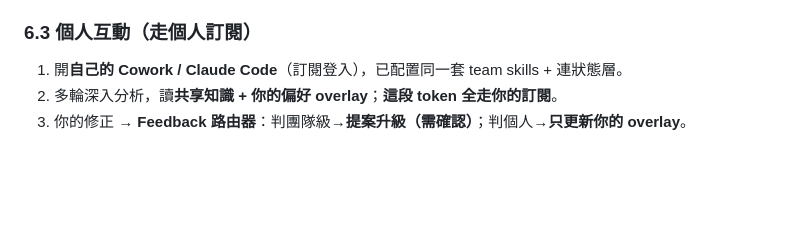
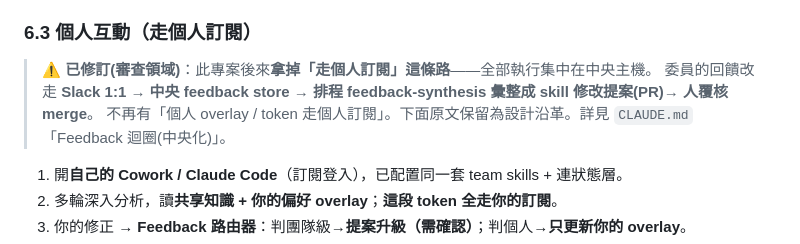
Before and after one commit to alexyin2/review-committee-agent-team, a Markdown page: co-worker-agent-team-design.md, the part around the change. Rendered like a GitHub page; blank space fills up the shorter version.

```diff
--- a/co-worker-agent-team-design.md
+++ b/co-worker-agent-team-design.md
@@ -158,6 +158,10 @@ flowchart TB
 4. 過閘：在頻道回答=可逆→**自動 po**；附帶副作用→Adaptive Card。
 
 ### 6.3 個人互動（走個人訂閱）
+
+> **⚠️ 已修訂(審查領域)**：此專案後來**拿掉「走個人訂閱」這條路**——全部執行集中在中央主機。
+> 委員的回饋改走 **Slack 1:1 → 中央 feedback store → 排程 feedback-synthesis 彙整成 skill 修改提案(PR)→ 人覆核 merge**。
+> 不再有「個人 overlay / token 走個人訂閱」。下面原文保留為設計沿革。詳見 `CLAUDE.md`「Feedback 迴圈(中央化)」。
 
 1. 開**自己的 Cowork / Claude Code**（訂閱登入），已配置同一套 team skills + 連狀態層。
 2. 多輪深入分析，讀**共享知識 + 你的偏好 overlay**；**這段 token 全走你的訂閱**。
```
Also changed, not shown: CLAUDE.md (+1 -1 lines), IMPLEMENTATION_PLAN.md (+4 -3 lines).
